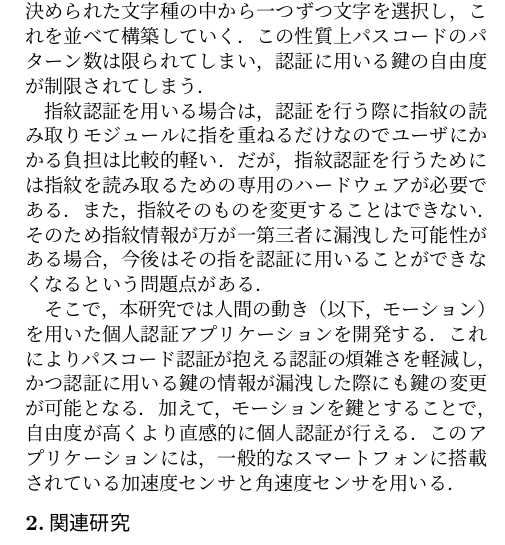
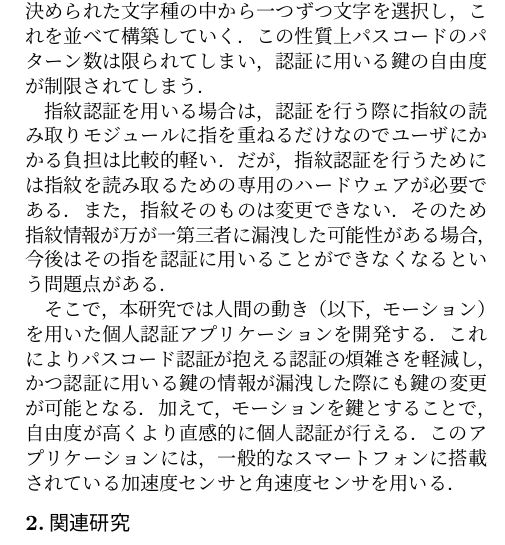
Before and after one commit to arkenous/fit2016-paper, a LaTeX document (document.tex, which reads intro.tex): part of one column of page 1 of 3, cut so that both start at the same text. Compiled offline with pLaTeX and dvipdfmx.

Commit message:
Update intro

```diff
--- a/intro.tex
+++ b/intro.tex
@@ -6,7 +6,7 @@
 
 指紋認証を用いる場合は，認証を行う際に指紋の読み取りモジュールに指を重ねるだけなのでユーザにかかる負担は比較的軽い．
 だが，指紋認証を行うためには指紋を読み取るための専用のハードウェアが必要である．
-また，指紋そのものを変更することはできない．
+また，指紋そのものは変更できない．
 そのため指紋情報が万が一第三者に漏洩した可能性がある場合，今後はその指を認証に用いることができなくなるという問題点がある．
 
 そこで，本研究では人間の動き（以下，モーション）を用いた個人認証アプリケーションを開発する．
```
